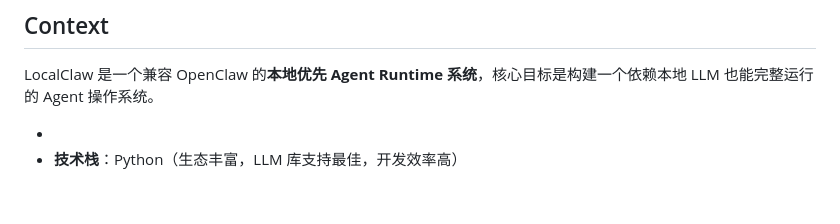
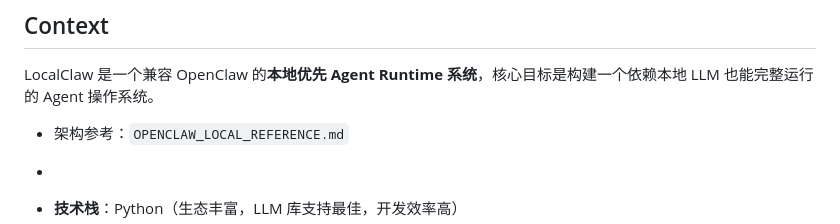
Before and after one commit to anzx01/LocalClaw, a Markdown page: PLAN.md, the part around the change. Rendered like a GitHub page; blank space fills up the shorter version.

```diff
--- a/PLAN.md
+++ b/PLAN.md
@@ -3,6 +3,8 @@
 ## Context
 
 LocalClaw 是一个兼容 OpenClaw 的**本地优先 Agent Runtime 系统**，核心目标是构建一个依赖本地 LLM 也能完整运行的 Agent 操作系统。
+
+- 架构参考：`OPENCLAW_LOCAL_REFERENCE.md`
 
 -
 - **技术栈**：Python（生态丰富，LLM 库支持最佳，开发效率高）
```
Also changed, not shown: OPENCLAW_LOCAL_REFERENCE.md (added, +339 -0 lines).
